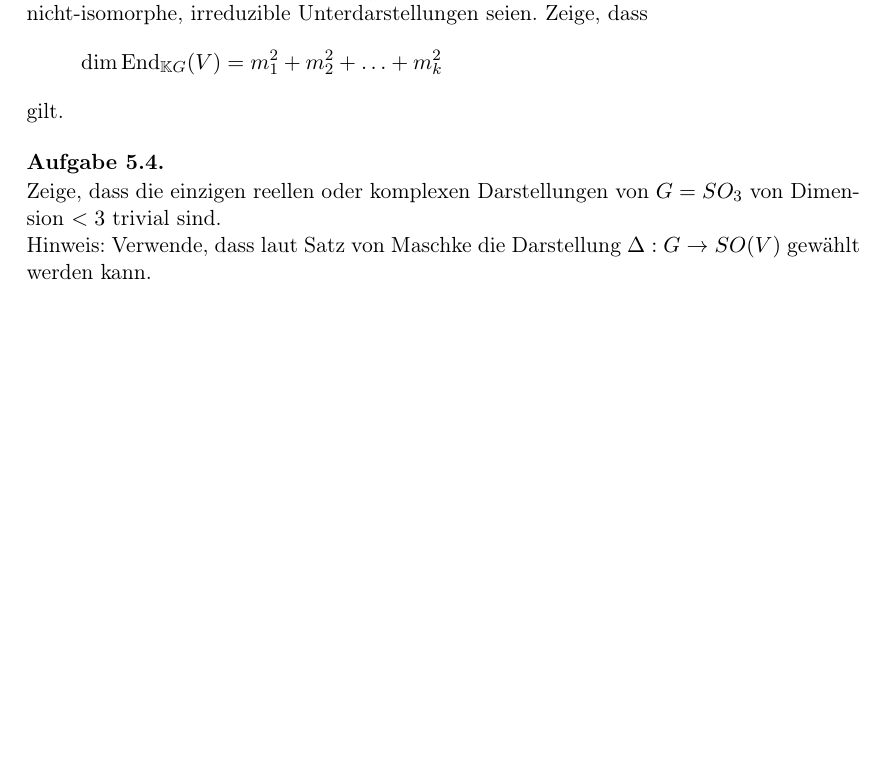
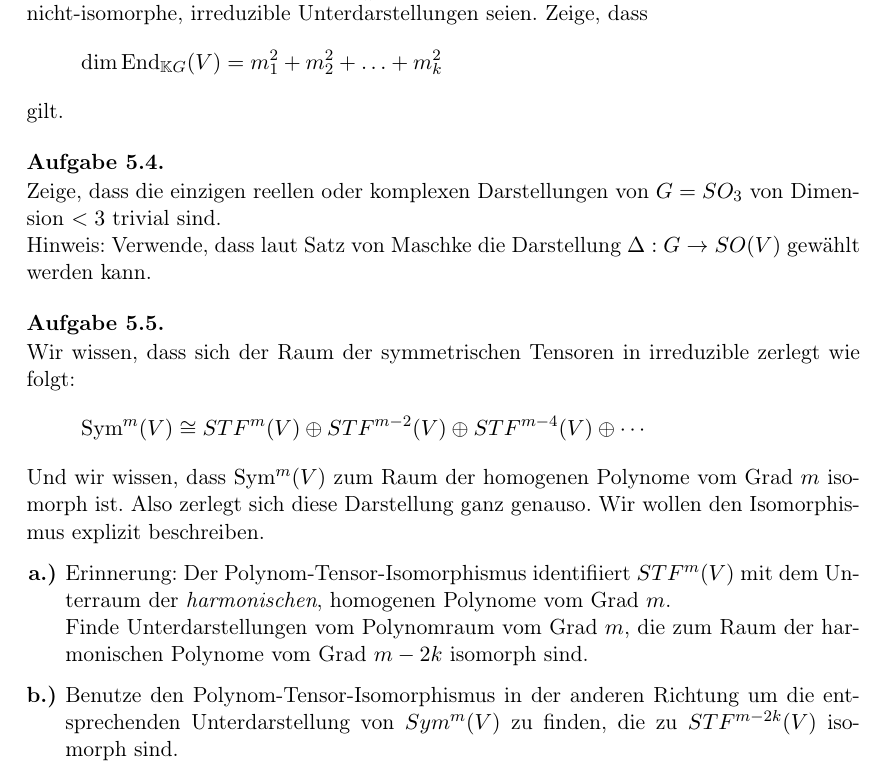
Before and after one commit to JHahnHRO/SphericalHarmonics, a LaTeX document (spherical_harmonics.tex, which reads level1_aufgaben.tex): part of page 48 of 51, cut so that both start at the same text, the shorter picture padded with empty space. Compiled offline with pdfLaTeX.

Commit message:
Zusätzliche Aufgabe Polynome<->symm. Tensoren

```diff
--- a/level1_aufgaben.tex
+++ b/level1_aufgaben.tex
@@ -25,4 +25,18 @@ Zeige, dass die einzigen reellen oder komplexen Darstellungen von $G=SO_3$ von D
 Hinweis: Verwende, dass laut Satz von Maschke die Darstellung $\Delta: G\to SO(V)$ gewählt werden kann.
 \end{problem}
 
+\begin{problem}
+Wir wissen, dass sich der Raum der symmetrischen Tensoren in irreduzible zerlegt wie folgt:
+\[\Sym^m(V) \isomorphic STF^m(V) \oplus STF^{m-2}(V) \oplus STF^{m-4}(V) \oplus \cdots\]
+Und wir wissen, dass $\Sym^m(V)$ zum Raum der homogenen Polynome vom Grad $m$ isomorph ist. Also zerlegt sich diese Darstellung ganz genauso. Wir wollen den Isomorphismus explizit beschreiben.
+\begin{subproblem}
+Erinnerung: Der Polynom-Tensor-Isomorphismus identifiiert $STF^m(V)$ mit dem Unterraum der \emph{harmonischen}, homogenen Polynome vom Grad $m$.
+
+Finde Unterdarstellungen vom Polynomraum vom Grad $m$, die zum Raum der harmonischen Polynome vom Grad $m-2k$ isomorph sind.
+\end{subproblem}
+\begin{subproblem}
+Benutze den Polynom-Tensor-Isomorphismus in der anderen Richtung um die entsprechenden Unterdarstellung von $Sym^m(V)$ zu finden, die zu $STF^{m-2k}(V)$ isomorph sind.
+\end{subproblem}
+\end{problem}
+
 \end{sheet}
```
Also changed, not shown: level1_aufgaben.tex (2 more changed lines).
